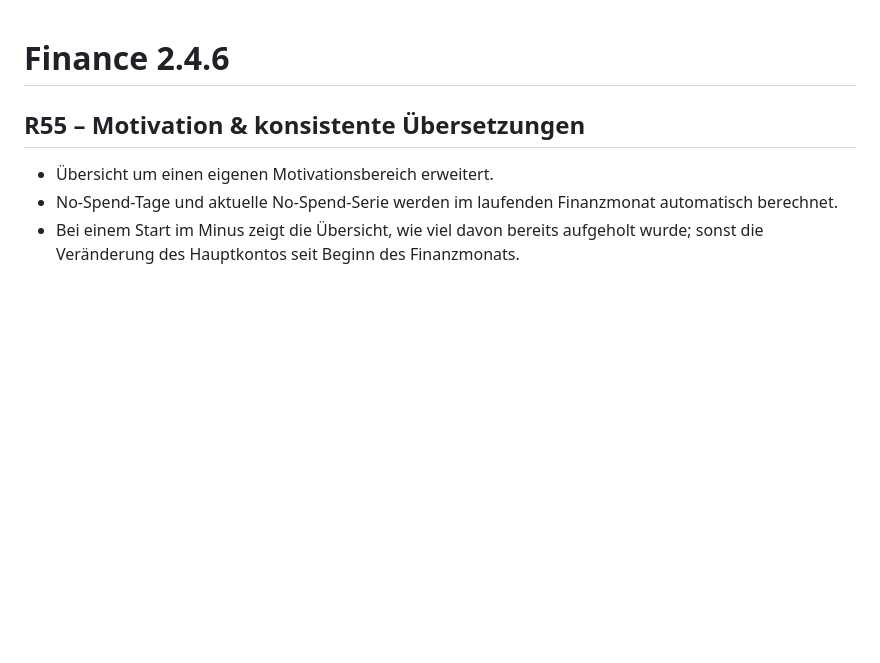
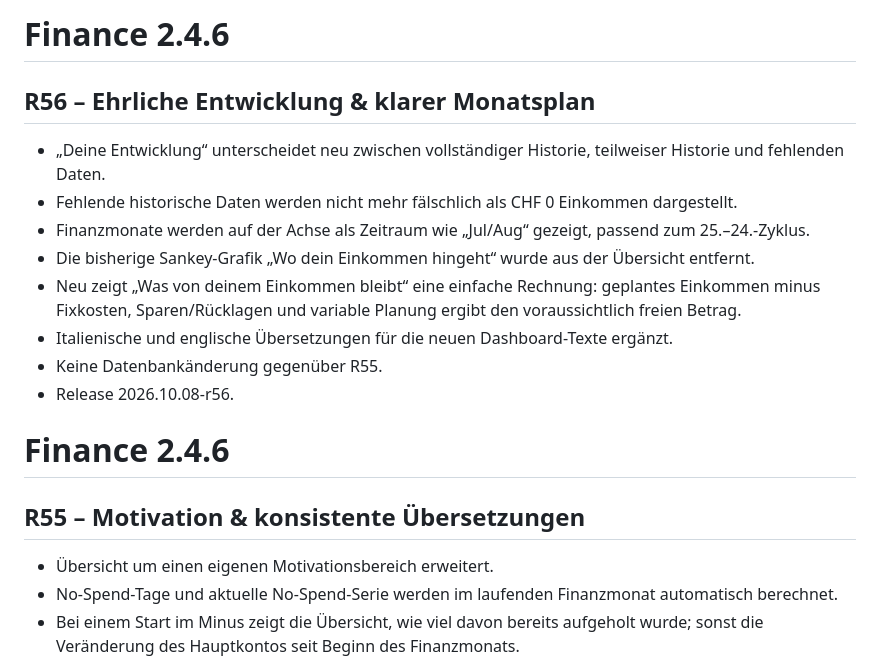
Before and after one commit to tonialemanno/budget-control, a Markdown page: VERSION.md, the part around the change. Drawn GitHub-style; blank space fills up the shorter version.

Commit message:
Document R56 dashboard corrections

```diff
--- a/VERSION.md
+++ b/VERSION.md
@@ -1,3 +1,16 @@
+# Finance 2.4.6
+
+## R56 – Ehrliche Entwicklung & klarer Monatsplan
+
+- „Deine Entwicklung“ unterscheidet neu zwischen vollständiger Historie, teilweiser Historie und fehlenden Daten.
+- Fehlende historische Daten werden nicht mehr fälschlich als CHF 0 Einkommen dargestellt.
+- Finanzmonate werden auf der Achse als Zeitraum wie „Jul/Aug“ gezeigt, passend zum 25.–24.-Zyklus.
+- Die bisherige Sankey-Grafik „Wo dein Einkommen hingeht“ wurde aus der Übersicht entfernt.
+- Neu zeigt „Was von deinem Einkommen bleibt“ eine einfache Rechnung: geplantes Einkommen minus Fixkosten, Sparen/Rücklagen und variable Planung ergibt den voraussichtlich freien Betrag.
+- Italienische und englische Übersetzungen für die neuen Dashboard-Texte ergänzt.
+- Keine Datenbankänderung gegenüber R55.
+- Release 2026.10.08-r56.
+
 # Finance 2.4.6
 
 ## R55 – Motivation & konsistente Übersetzungen
```
